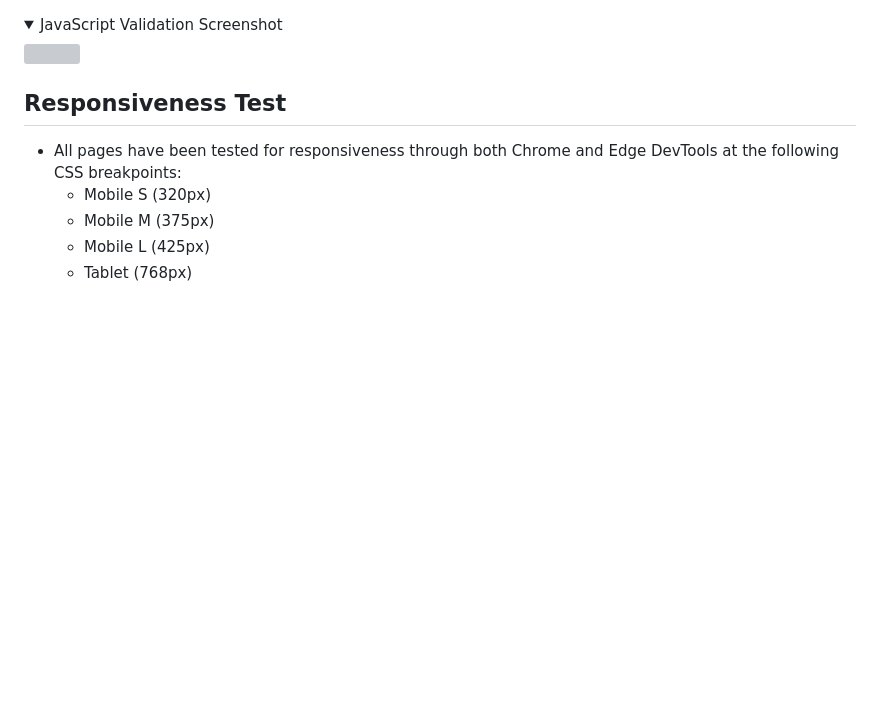
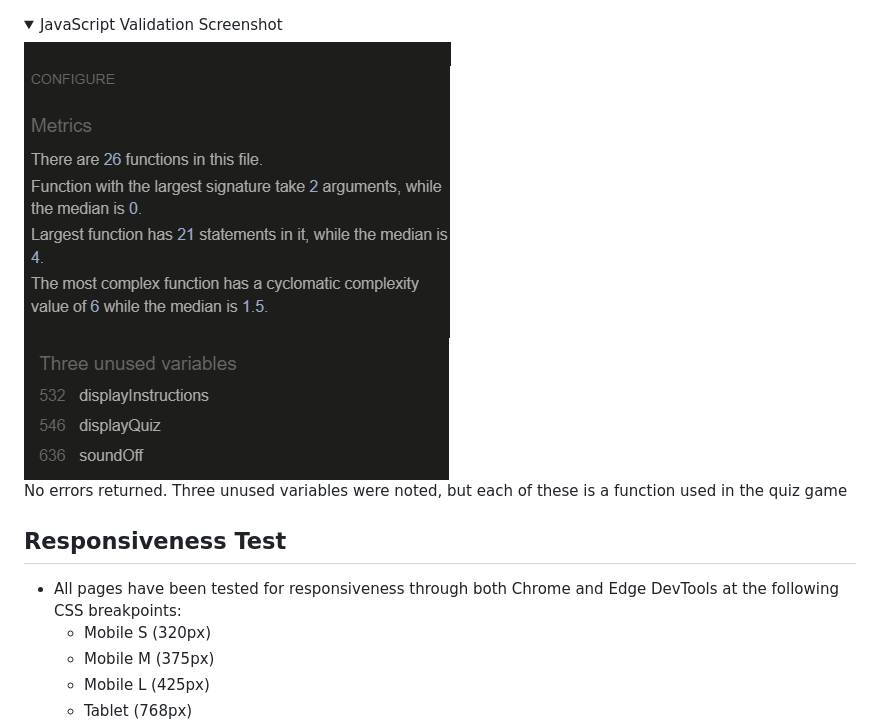
Before and after one commit to erinvdoyle/tarot, a Markdown page: README.md, the part around the change printed below. Drawn GitHub-style; pictures changed too: assets/documentation/jsvalidation1.png (added), assets/documentation/jsvalidation2.png (added); folded sections open; blank space fills up the shorter version; grey boxes are pictures that could not be loaded.

```diff
--- a/README.md
+++ b/README.md
@@ -424,6 +428,8 @@ There are four navigation buttons: A Next button, which is hidden or displayed b
 <details>
     <summary>JavaScript Validation Screenshot</summary>
-     <img src="assets/images/screenshots/">
+     <img src="assets/documentation/jsvalidation1.png">
+     <img src="assets/documentation/jsvalidation2.png">
+     <p>No errors returned. Three unused variables were noted, but each of these is a function used in the quiz game</p>
   </details>
 
 ## Responsiveness Test
```
Also changed, not shown: other parts of README.md (+23 -5 lines), assets/documentation/cssvalidation.png (added), assets/documentation/htmlvalidation.png (added), assets/documentation/wave.png (added), 3 other files.
